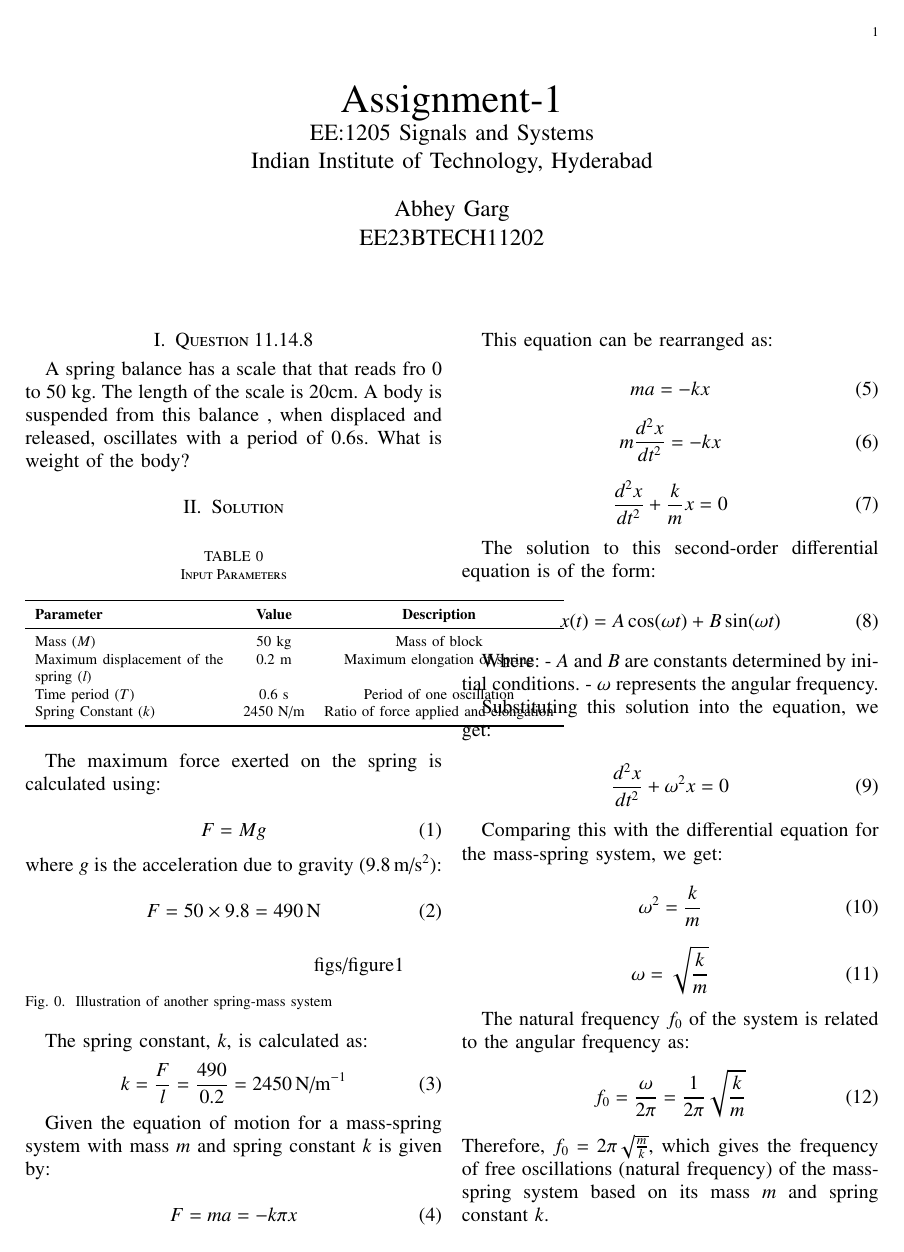
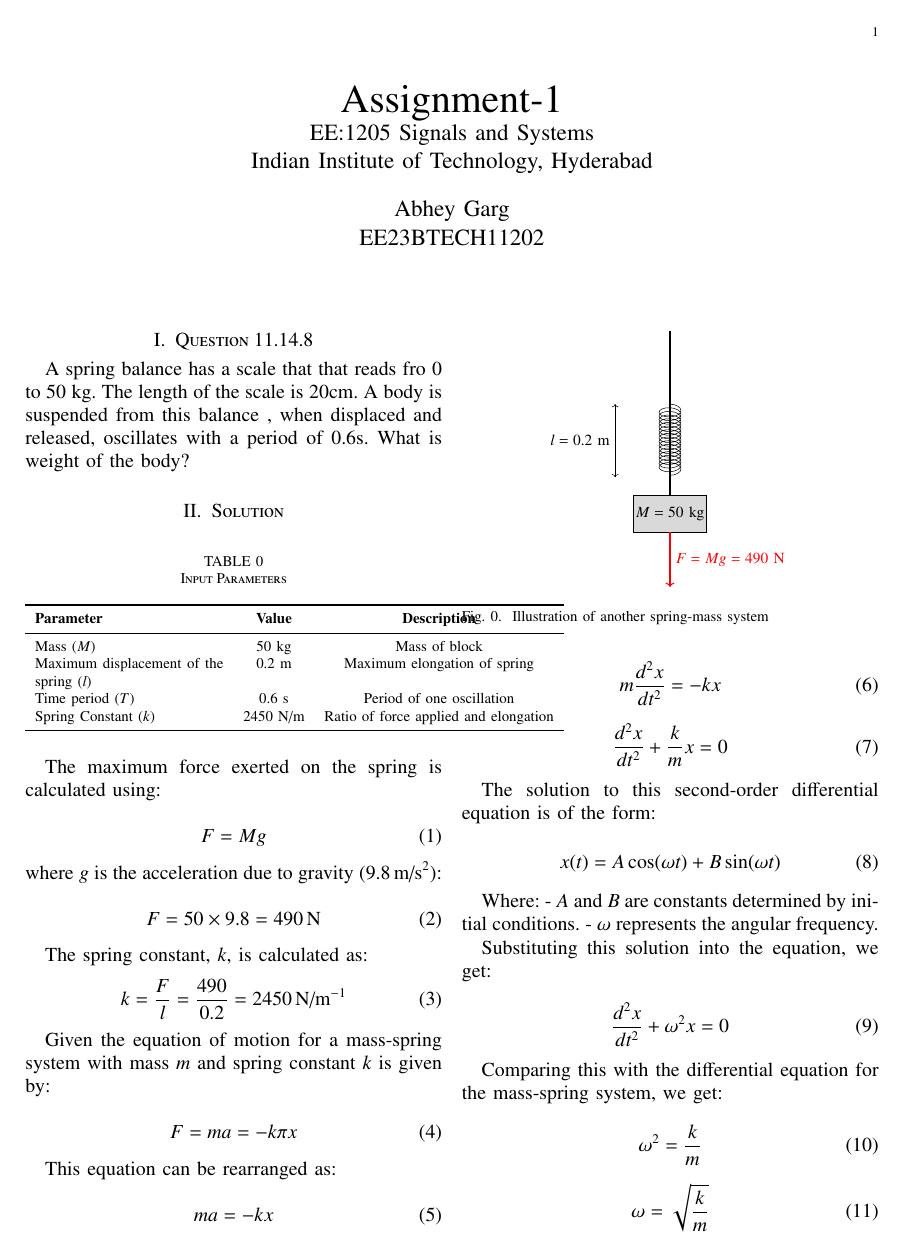
Before and after one commit to Abhey-05/Assignments-, a LaTeX paper (assgn1/11.14.8.tex): page 1 of 2. The pictures show the PDF file assgn1/11.14.8.pdf that the author committed with the source.

Commit message:
correction

```diff
--- a/assgn1/11.14.8.tex
+++ b/assgn1/11.14.8.tex
@@ -242,8 +242,9 @@ F = 50 \times 9.8 = 490 \, \text{N}
 
 \begin{figure}[!h]
     \centering
-    \resizebox{0.6\columnwidth}{!}
-	\input{figs/figure1}
+	\resizebox{0.6\columnwidth}{!}{%
+	\input{figs/figure1}%
+	}
     \caption{Illustration of another spring-mass system}
     \label{fig:another-spring-mass-system}
 \end{figure}
```
Also changed, not shown: assgn1/11.14.8.pdf, 1 other file.
